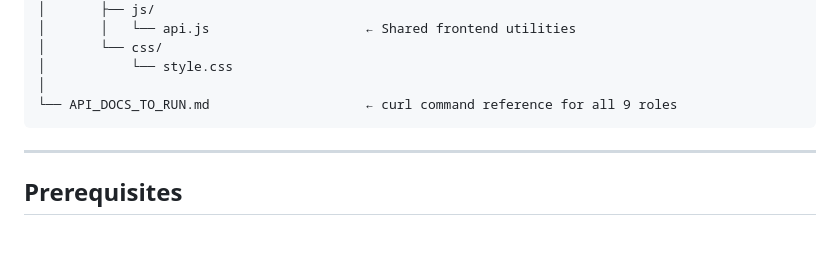
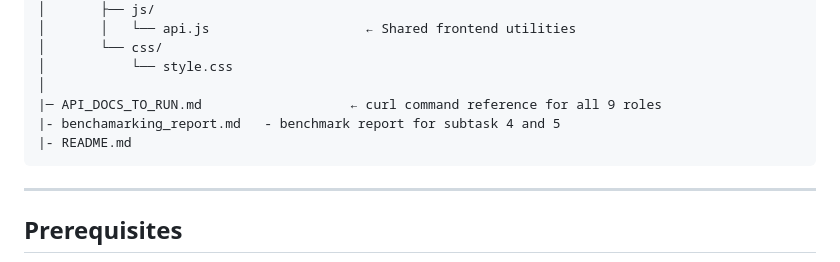
Before and after one commit to Shreyas-Dharmatti/dispensary-management, a Markdown page: SETUP.md, the part around the change. GitHub-like rendering; blank space fills up the shorter version.

Commit message:
Update file structure in SETUP.md

````diff
--- a/SETUP.md
+++ b/SETUP.md
@@ -51,7 +51,9 @@ dispensary-management/
 │       └── css/
 │           └── style.css
 │
-└── API_DOCS_TO_RUN.md                    ← curl command reference for all 9 roles
+|─ API_DOCS_TO_RUN.md                   ← curl command reference for all 9 roles
+|- benchamarking_report.md   - benchmark report for subtask 4 and 5
+|- README.md
 ```
 
 ---
````
